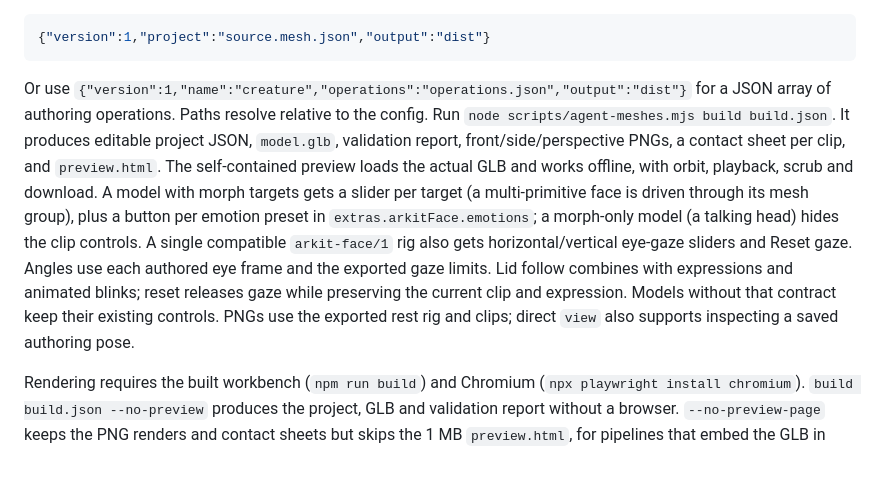
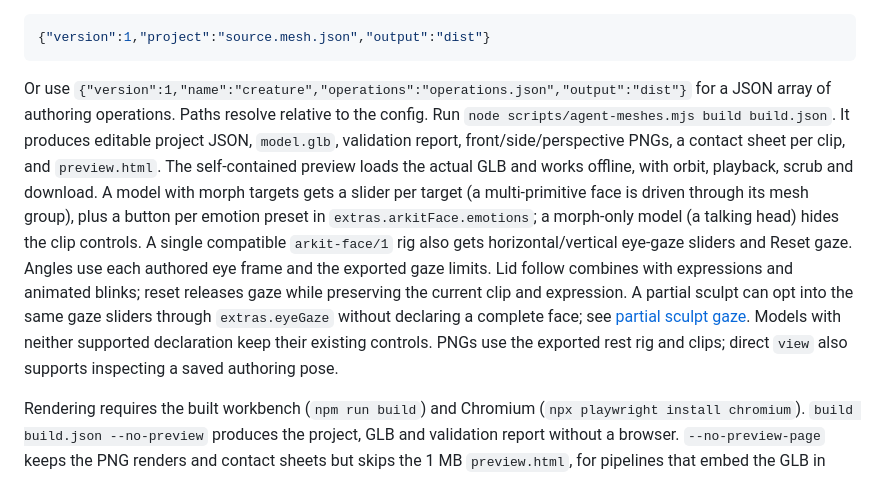
Before and after one commit to ehartye/agent-meshes, a Markdown page: README.md, the part around the change. GitHub-like rendering.

````diff
--- a/README.md
+++ b/README.md
@@ -150,7 +150,7 @@ For a repeatable build, save `build.json` beside your source project:
 {"version":1,"project":"source.mesh.json","output":"dist"}
 ```
 
-Or use `{"version":1,"name":"creature","operations":"operations.json","output":"dist"}` for a JSON array of authoring operations. Paths resolve relative to the config. Run `node scripts/agent-meshes.mjs build build.json`. It produces editable project JSON, `model.glb`, validation report, front/side/perspective PNGs, a contact sheet per clip, and `preview.html`. The self-contained preview loads the actual GLB and works offline, with orbit, playback, scrub and download. A model with morph targets gets a slider per target (a multi-primitive face is driven through its mesh group), plus a button per emotion preset in `extras.arkitFace.emotions`; a morph-only model (a talking head) hides the clip controls. A single compatible `arkit-face/1` rig also gets horizontal/vertical eye-gaze sliders and Reset gaze. Angles use each authored eye frame and the exported gaze limits. Lid follow combines with expressions and animated blinks; reset releases gaze while preserving the current clip and expression. Models without that contract keep their existing controls. PNGs use the exported rest rig and clips; direct `view` also supports inspecting a saved authoring pose.
+Or use `{"version":1,"name":"creature","operations":"operations.json","output":"dist"}` for a JSON array of authoring operations. Paths resolve relative to the config. Run `node scripts/agent-meshes.mjs build build.json`. It produces editable project JSON, `model.glb`, validation report, front/side/perspective PNGs, a contact sheet per clip, and `preview.html`. The self-contained preview loads the actual GLB and works offline, with orbit, playback, scrub and download. A model with morph targets gets a slider per target (a multi-primitive face is driven through its mesh group), plus a button per emotion preset in `extras.arkitFace.emotions`; a morph-only model (a talking head) hides the clip controls. A single compatible `arkit-face/1` rig also gets horizontal/vertical eye-gaze sliders and Reset gaze. Angles use each authored eye frame and the exported gaze limits. Lid follow combines with expressions and animated blinks; reset releases gaze while preserving the current clip and expression. A partial sculpt can opt into the same gaze sliders through `extras.eyeGaze` without declaring a complete face; see [partial sculpt gaze](#gaze-on-a-partially-finished-sculpt). Models with neither supported declaration keep their existing controls. PNGs use the exported rest rig and clips; direct `view` also supports inspecting a saved authoring pose.
 
 Rendering requires the built workbench (`npm run build`) and Chromium (`npx playwright install chromium`). `build build.json --no-preview` produces the project, GLB and validation report without a browser. `--no-preview-page` keeps the PNG renders and contact sheets but skips the 1 MB `preview.html`, for pipelines that embed the GLB in their own page. Each build uses isolated state, stages and verifies outputs, then replaces only a directory marked as owned by that config. Extra files, symlinks, and concurrent builds are rejected. Failures preserve the last published build. After a crashed process, check that it has stopped before manually removing the adjacent `.agent-meshes.lock` file.
 
````
Also changed, not shown: scripts/blender_lib/README.md (+9 -1 lines).
